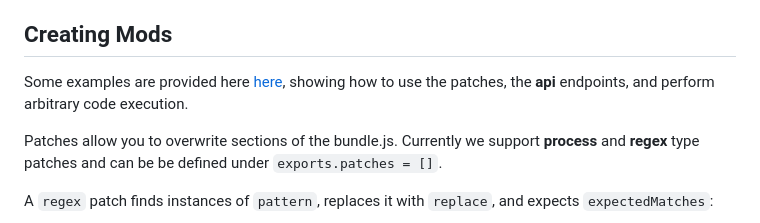
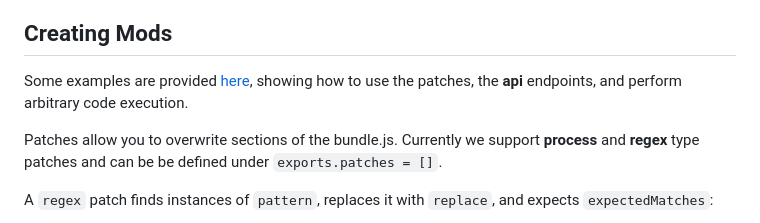
Before and after one commit to fluxloader-team/fluxloader, a Markdown page: README.md, the part around the change. Drawn GitHub-style.

Commit message:
Small readme changes

```diff
--- a/README.md
+++ b/README.md
@@ -25,7 +25,7 @@ This should be enough for them to work!
 
 ## Creating Mods
 
-Some examples are provided here [here](https://git.rendezvous.dev/shadowcomputer/sandustry-modloader/-/tree/main/examples?ref_type=heads), showing how to use the patches, the **api** endpoints, and perform arbitrary code execution.
+Some examples are provided [here](https://git.rendezvous.dev/shadowcomputer/sandustry-modloader/-/tree/main/examples?ref_type=heads), showing how to use the patches, the **api** endpoints, and perform arbitrary code execution.
 
 Patches allow you to overwrite sections of the bundle.js. Currently we support **process** and **regex** type patches and can be be defined under `exports.patches = []`.
 
```
